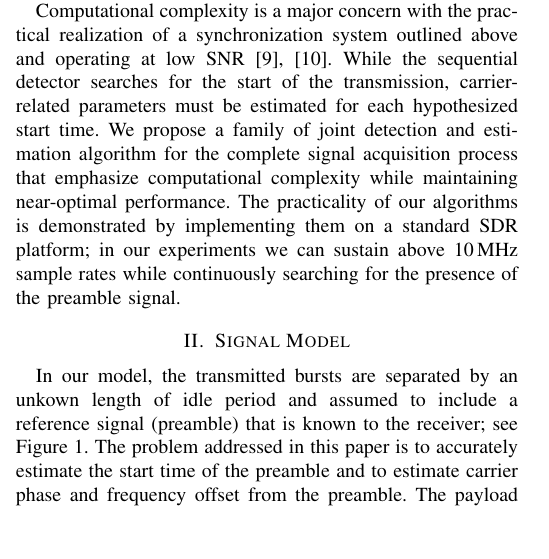
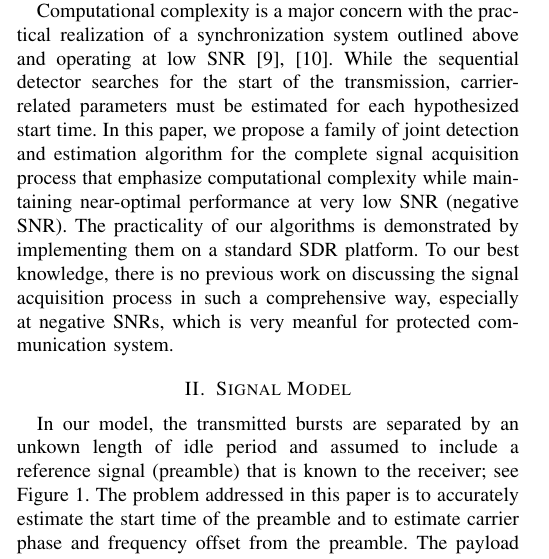
Before and after one commit to Haotian-RA/joint-detection-and-estimation-algorithm-1-19, a LaTeX paper (paper_3_10/paper.tex, which reads paper_3_10/introduction.tex): part of one column of page 1 of 7, cut so that both start at the same text, the shorter picture padded with empty space. Compiled offline with pdfLaTeX.

Commit message:
more fix for introduction

```diff
--- a/paper_3_10/introduction.tex
+++ b/paper_3_10/introduction.tex
@@ -64,11 +64,17 @@ Computational complexity is a major concern with the practical
 realization of a synchronization system outlined above and operating at low SNR~\cite{murin_16,wang_21}.
 While the sequential detector searches for the start of the
 transmission, carrier-related parameters must be estimated for each
-hypothesized start time.
-We propose a family of joint detection and estimation algorithm
+hypothesized start time. In this paper,
+we propose a family of joint detection and estimation algorithm
 for the complete signal acquisition process
-that emphasize computational complexity while maintaining near-optimal performance.
+that emphasize computational complexity while maintaining near-optimal performance at very low SNR (negative SNR).
 The practicality of our algorithms is demonstrated by implementing
-them on a standard SDR platform; in our experiments we can sustain
-above \SI{10}{\mega\hertz} sample rates while continuously searching
-for the presence of the preamble signal.
+them on a standard SDR platform. To our best knowledge, there is no previous work on discussing
+the signal acquisition process in such a comprehensive way, especially at negative SNRs, which
+is very meanful for protected communication system.
+
+
+
+% ; in our experiments, we can sustain
+% above \SI{10}{\mega\hertz} sample rates while continuously searching
+% for the presence of the preamble signal. -> I think we can talk about it in abstract.
```
